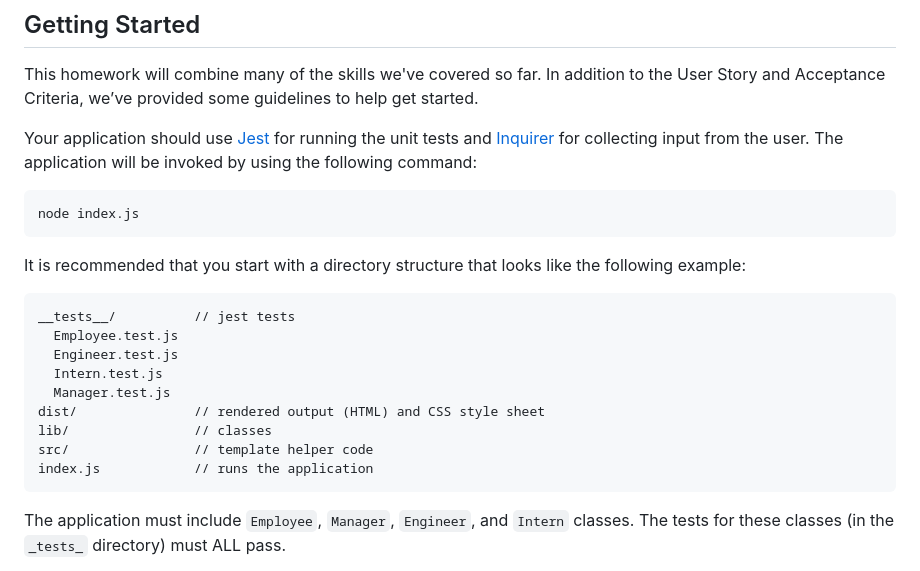
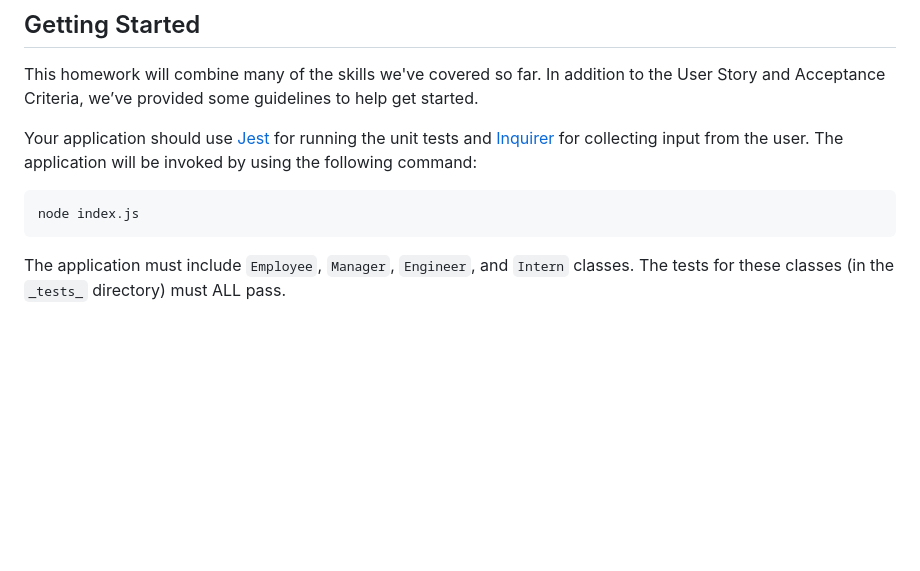
Before and after one commit to Musikavanhu/TeamProfile-Generator-, a Markdown page: README.md, the part around the change printed below. Drawn GitHub-style; blank space fills up the shorter version.

````diff
--- a/README.md
+++ b/README.md
@@ -56,19 +56,6 @@ Your application should use [Jest](https://www.npmjs.com/package/jest) for runni
 node index.js
 ```
 
-It is recommended that you start with a directory structure that looks like the following example:
-
-```md
-__tests__/			// jest tests
-  Employee.test.js
-  Engineer.test.js
-  Intern.test.js
-  Manager.test.js
-dist/               // rendered output (HTML) and CSS style sheet
-lib/				// classes
-src/				// template helper code
-index.js			// runs the application
-```
 
 The application must include `Employee`, `Manager`, `Engineer`, and `Intern` classes. The tests for these classes (in the `_tests_` directory) must ALL pass.
 
````
Also changed, not shown: other parts of README.md (+0 -59 lines).
